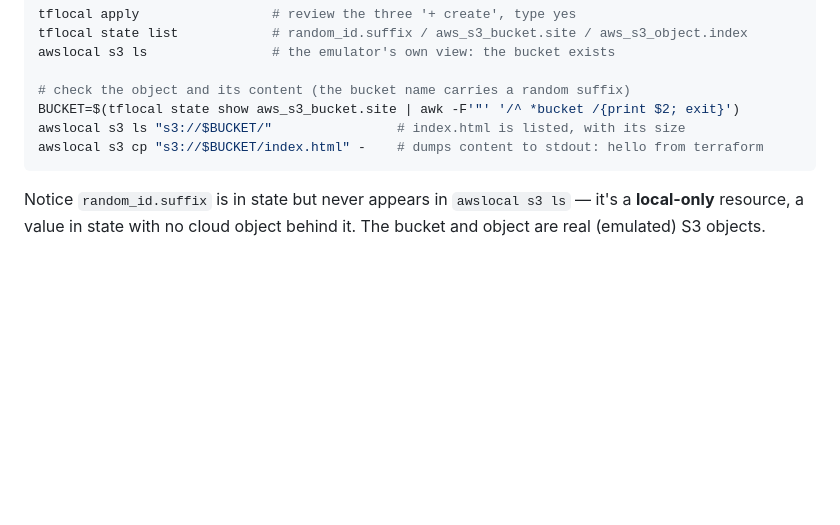
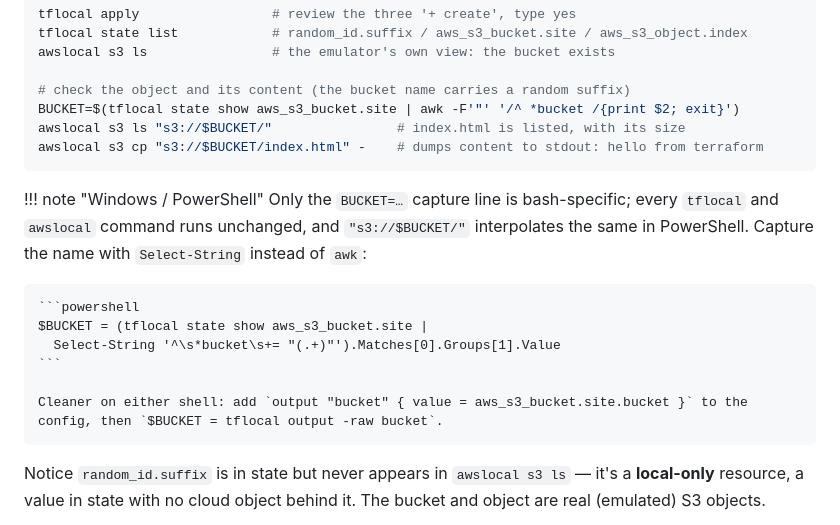
Before and after one commit to arindamchoudhury/terraform-gyan, a Markdown page: docs/book/ch05-providers-resources.md, the part around the change. Rendered like a GitHub page; blank space fills up the shorter version.

Commit message:
Ch5 lab: add a Windows/PowerShell note for the bucket-name capture
The BUCKET=$(...) + awk line is the only bash-specific step in the lab.
Add a note with the PowerShell Select-String equivalent, plus the
cleaner cross-shell `output -raw` alternative.

Co-Authored-By: Claude Opus 4.8 <noreply@anthropic.com>

````diff
--- a/docs/book/ch05-providers-resources.md
+++ b/docs/book/ch05-providers-resources.md
@@ -495,6 +495,16 @@ awslocal s3 ls "s3://$BUCKET/"                # index.html is listed, with its s
 awslocal s3 cp "s3://$BUCKET/index.html" -    # dumps content to stdout: hello from terraform
 ```
 
+!!! note "Windows / PowerShell"
+    Only the `BUCKET=…` capture line is bash-specific; every `tflocal` and `awslocal` command runs unchanged, and `"s3://$BUCKET/"` interpolates the same in PowerShell. Capture the name with `Select-String` instead of `awk`:
+
+    ```powershell
+    $BUCKET = (tflocal state show aws_s3_bucket.site |
+      Select-String '^\s*bucket\s+= "(.+)"').Matches[0].Groups[1].Value
+    ```
+
+    Cleaner on either shell: add `output "bucket" { value = aws_s3_bucket.site.bucket }` to the config, then `$BUCKET = tflocal output -raw bucket`.
+
 Notice `random_id.suffix` is in state but never appears in `awslocal s3 ls` — it's a **local-only** resource, a value in state with no cloud object behind it. The bucket and object are real (emulated) S3 objects.
 
 Now prove the graph is built from references, not file order. **Shuffle the three blocks** in `main.tf` into any order — put the object first, the `random_id` last — and re-plan:
````
